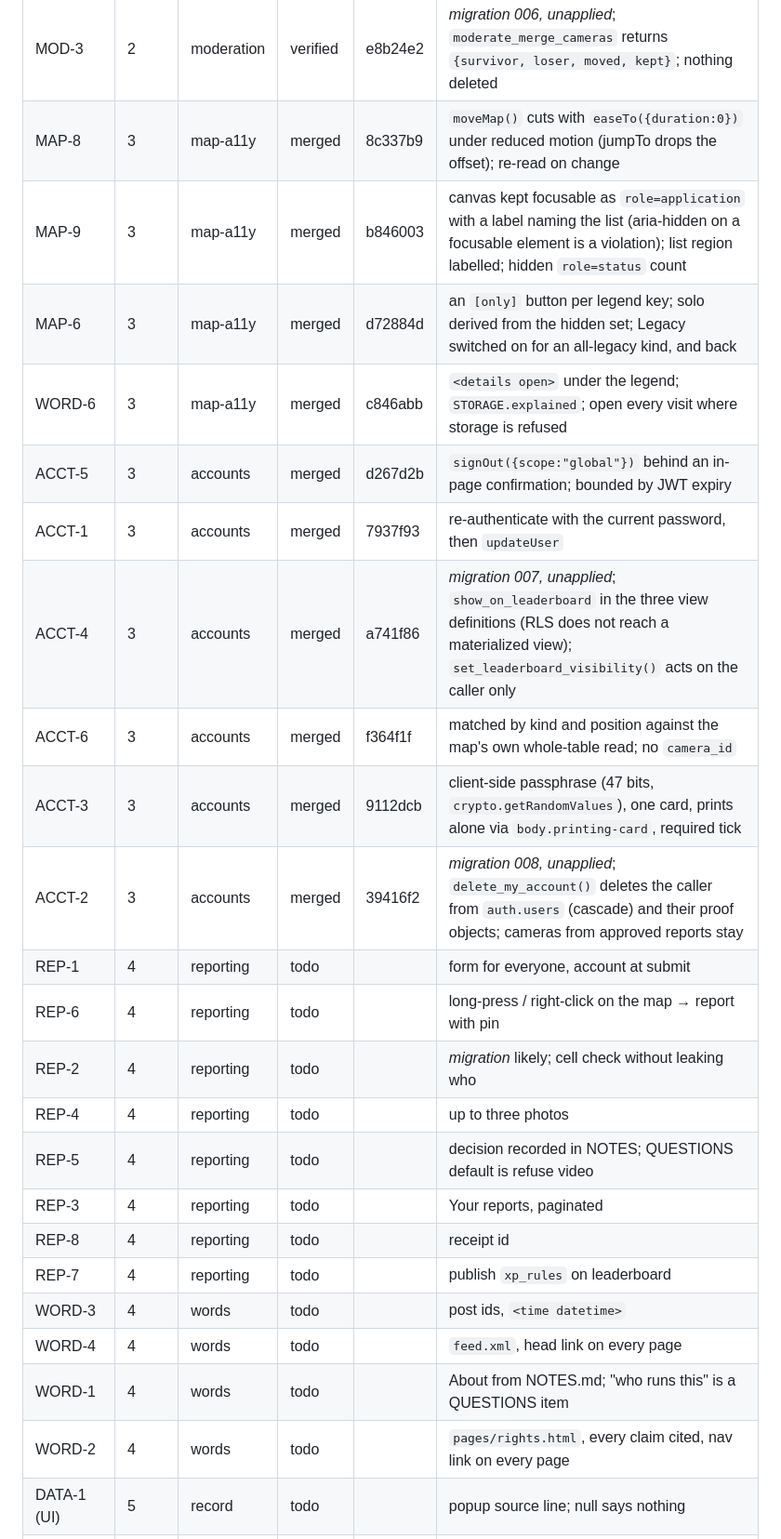
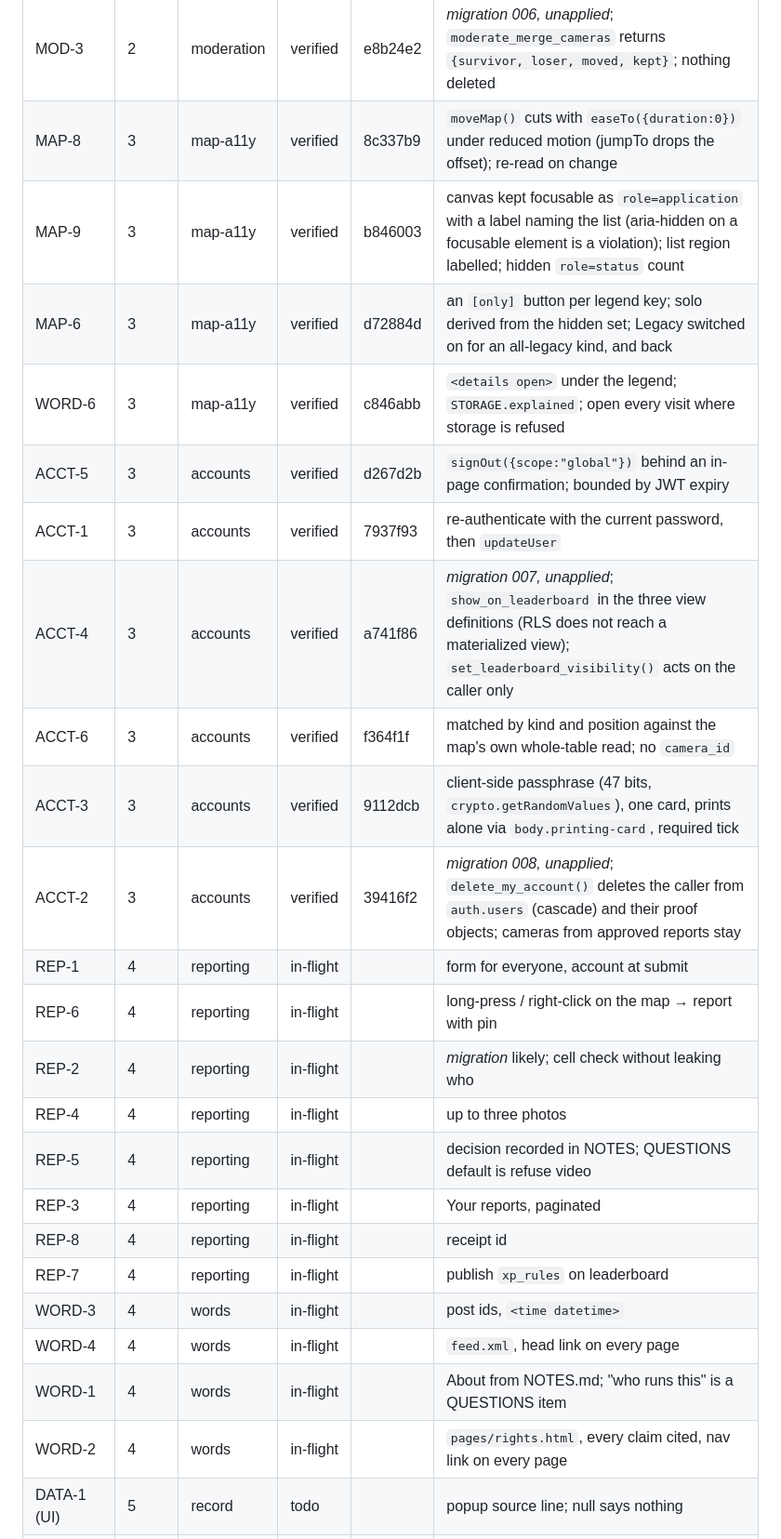
Before and after one commit to Forrest404/cammap, a Markdown page: BUILD-LOG.md, the part around one of its changes. Shown at 93% size. GitHub-like rendering.

Commit message:
Verification pass: summary in the build notes; the next round in flight

```diff
--- a/BUILD-LOG.md
+++ b/BUILD-LOG.md
@@ -98,28 +98,28 @@ the source gives**, and MAP-4 filters by period overlap. Recorded in `QUESTIONS.
 | MOD-5 | 2 | moderation | verified | 9a77bc4 | whole pending set fetched light, distance to nearest camera computed client-side, paged by id |
 | MOD-6 | 2 | moderation | verified | 9f17ab8 | Activity tab: decisions with resolver, and camera actions from `moderation_log` |
 | MOD-3 | 2 | moderation | verified | e8b24e2 | *migration 006, unapplied*; `moderate_merge_cameras` returns `{survivor, loser, moved, kept}`; nothing deleted |
-| MAP-8 | 3 | map-a11y | merged | 8c337b9 | `moveMap()` cuts with `easeTo({duration:0})` under reduced motion (jumpTo drops the offset); re-read on change |
-| MAP-9 | 3 | map-a11y | merged | b846003 | canvas kept focusable as `role=application` with a label naming the list (aria-hidden on a focusable element is a violation); list region labelled; hidden `role=status` count |
-| MAP-6 | 3 | map-a11y | merged | d72884d | an `[only]` button per legend key; solo derived from the hidden set; Legacy switched on for an all-legacy kind, and back |
-| WORD-6 | 3 | map-a11y | merged | c846abb | `<details open>` under the legend; `STORAGE.explained`; open every visit where storage is refused |
-| ACCT-5 | 3 | accounts | merged | d267d2b | `signOut({scope:"global"})` behind an in-page confirmation; bounded by JWT expiry |
-| ACCT-1 | 3 | accounts | merged | 7937f93 | re-authenticate with the current password, then `updateUser` |
-| ACCT-4 | 3 | accounts | merged | a741f86 | *migration 007, unapplied*; `show_on_leaderboard` in the three view definitions (RLS does not reach a materialized view); `set_leaderboard_visibility()` acts on the caller only |
-| ACCT-6 | 3 | accounts | merged | f364f1f | matched by kind and position against the map's own whole-table read; no `camera_id` |
-| ACCT-3 | 3 | accounts | merged | 9112dcb | client-side passphrase (47 bits, `crypto.getRandomValues`), one card, prints alone via `body.printing-card`, required tick |
-| ACCT-2 | 3 | accounts | merged | 39416f2 | *migration 008, unapplied*; `delete_my_account()` deletes the caller from `auth.users` (cascade) and their proof objects; cameras from approved reports stay |
-| REP-1 | 4 | reporting | todo | | form for everyone, account at submit |
-| REP-6 | 4 | reporting | todo | | long-press / right-click on the map → report with pin |
-| REP-2 | 4 | reporting | todo | | *migration* likely; cell check without leaking who |
-| REP-4 | 4 | reporting | todo | | up to three photos |
-| REP-5 | 4 | reporting | todo | | decision recorded in NOTES; QUESTIONS default is refuse video |
-| REP-3 | 4 | reporting | todo | | Your reports, paginated |
-| REP-8 | 4 | reporting | todo | | receipt id |
-| REP-7 | 4 | reporting | todo | | publish `xp_rules` on leaderboard |
-| WORD-3 | 4 | words | todo | | post ids, `<time datetime>` |
-| WORD-4 | 4 | words | todo | | `feed.xml`, head link on every page |
-| WORD-1 | 4 | words | todo | | About from NOTES.md; "who runs this" is a QUESTIONS item |
-| WORD-2 | 4 | words | todo | | `pages/rights.html`, every claim cited, nav link on every page |
+| MAP-8 | 3 | map-a11y | verified | 8c337b9 | `moveMap()` cuts with `easeTo({duration:0})` under reduced motion (jumpTo drops the offset); re-read on change |
+| MAP-9 | 3 | map-a11y | verified | b846003 | canvas kept focusable as `role=application` with a label naming the list (aria-hidden on a focusable element is a violation); list region labelled; hidden `role=status` count |
+| MAP-6 | 3 | map-a11y | verified | d72884d | an `[only]` button per legend key; solo derived from the hidden set; Legacy switched on for an all-legacy kind, and back |
+| WORD-6 | 3 | map-a11y | verified | c846abb | `<details open>` under the legend; `STORAGE.explained`; open every visit where storage is refused |
+| ACCT-5 | 3 | accounts | verified | d267d2b | `signOut({scope:"global"})` behind an in-page confirmation; bounded by JWT expiry |
+| ACCT-1 | 3 | accounts | verified | 7937f93 | re-authenticate with the current password, then `updateUser` |
+| ACCT-4 | 3 | accounts | verified | a741f86 | *migration 007, unapplied*; `show_on_leaderboard` in the three view definitions (RLS does not reach a materialized view); `set_leaderboard_visibility()` acts on the caller only |
+| ACCT-6 | 3 | accounts | verified | f364f1f | matched by kind and position against the map's own whole-table read; no `camera_id` |
+| ACCT-3 | 3 | accounts | verified | 9112dcb | client-side passphrase (47 bits, `crypto.getRandomValues`), one card, prints alone via `body.printing-card`, required tick |
+| ACCT-2 | 3 | accounts | verified | 39416f2 | *migration 008, unapplied*; `delete_my_account()` deletes the caller from `auth.users` (cascade) and their proof objects; cameras from approved reports stay |
+| REP-1 | 4 | reporting | in-flight | | form for everyone, account at submit |
+| REP-6 | 4 | reporting | in-flight | | long-press / right-click on the map → report with pin |
+| REP-2 | 4 | reporting | in-flight | | *migration* likely; cell check without leaking who |
+| REP-4 | 4 | reporting | in-flight | | up to three photos |
+| REP-5 | 4 | reporting | in-flight | | decision recorded in NOTES; QUESTIONS default is refuse video |
+| REP-3 | 4 | reporting | in-flight | | Your reports, paginated |
+| REP-8 | 4 | reporting | in-flight | | receipt id |
+| REP-7 | 4 | reporting | in-flight | | publish `xp_rules` on leaderboard |
+| WORD-3 | 4 | words | in-flight | | post ids, `<time datetime>` |
+| WORD-4 | 4 | words | in-flight | | `feed.xml`, head link on every page |
+| WORD-1 | 4 | words | in-flight | | About from NOTES.md; "who runs this" is a QUESTIONS item |
+| WORD-2 | 4 | words | in-flight | | `pages/rights.html`, every claim cited, nav link on every page |
 | DATA-1 (UI) | 5 | record | todo | | popup source line; null says nothing |
 | DATA-7 (UI) | 5 | record | todo | | approximate drawn differently, legend entry, brightness rule |
 | DATA-8 | 5 | record | todo | | published-record notice on failure/timeout |
```
Also changed, not shown: other parts of BUILD-LOG.md (+22 -4 lines).
